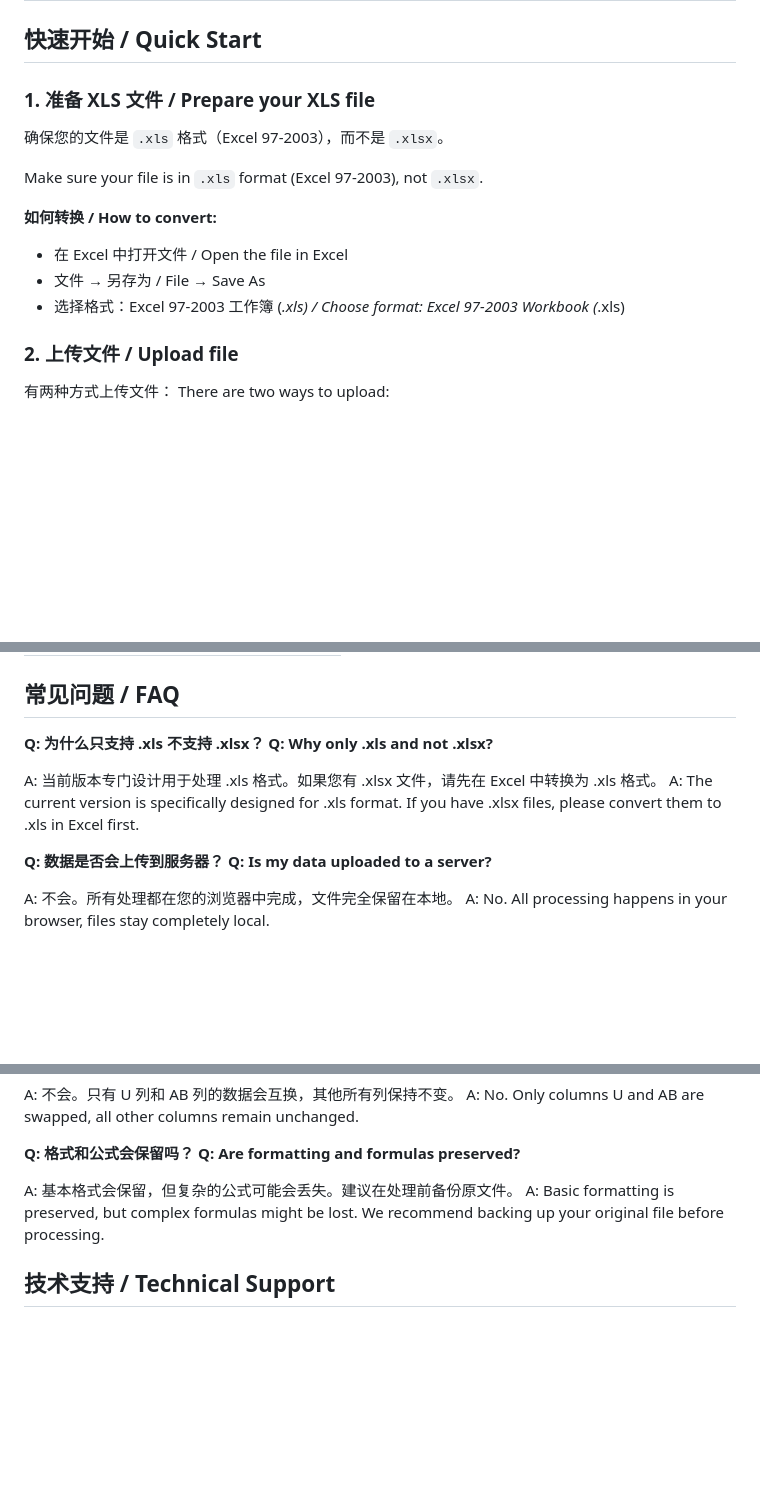
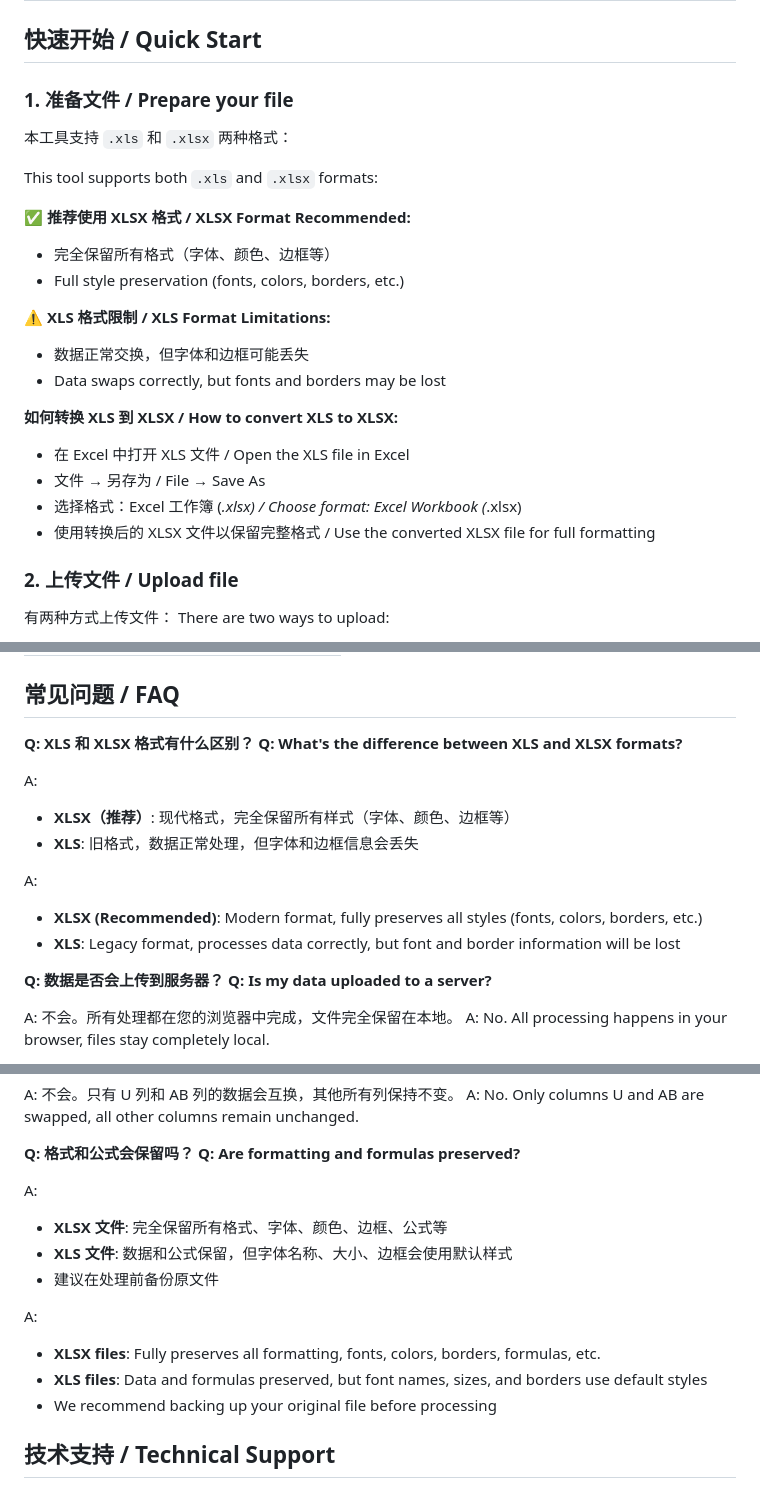
Before and after one commit to JimmyKodu/ChangeXls, a Markdown page: USAGE.md, 3 parts joined by grey strips. Rendered like a GitHub page; blank space fills up the shorter version.

Commit message:
Update USAGE.md with accurate format information
Co-authored-by: JimmyKodu <47095774+JimmyKodu@users.noreply.github.com>

```diff
--- a/USAGE.md
+++ b/USAGE.md
@@ -2,16 +2,25 @@
 
 ## 快速开始 / Quick Start
 
-### 1. 准备 XLS 文件 / Prepare your XLS file
+### 1. 准备文件 / Prepare your file
 
-确保您的文件是 `.xls` 格式（Excel 97-2003），而不是 `.xlsx`。
+本工具支持 `.xls` 和 `.xlsx` 两种格式：
 
-Make sure your file is in `.xls` format (Excel 97-2003), not `.xlsx`.
+This tool supports both `.xls` and `.xlsx` formats:
 
-**如何转换 / How to convert:**
-- 在 Excel 中打开文件 / Open the file in Excel
+**✅ 推荐使用 XLSX 格式 / XLSX Format Recommended:**
+- 完全保留所有格式（字体、颜色、边框等）
+- Full style preservation (fonts, colors, borders, etc.)
+
+**⚠️ XLS 格式限制 / XLS Format Limitations:**
+- 数据正常交换，但字体和边框可能丢失
+- Data swaps correctly, but fonts and borders may be lost
+
+**如何转换 XLS 到 XLSX / How to convert XLS to XLSX:**
+- 在 Excel 中打开 XLS 文件 / Open the XLS file in Excel
 - 文件 → 另存为 / File → Save As
-- 选择格式：Excel 97-2003 工作簿 (*.xls) / Choose format: Excel 97-2003 Workbook (*.xls)
+- 选择格式：Excel 工作簿 (*.xlsx) / Choose format: Excel Workbook (*.xlsx)
+- 使用转换后的 XLSX 文件以保留完整格式 / Use the converted XLSX file for full formatting
 
 ### 2. 上传文件 / Upload file
 
@@ -64,11 +75,16 @@ The downloaded file will be named: `original_filename_swapped.xls`
 
 ## 常见问题 / FAQ
 
-**Q: 为什么只支持 .xls 不支持 .xlsx？**
-**Q: Why only .xls and not .xlsx?**
+**Q: XLS 和 XLSX 格式有什么区别？**
+**Q: What's the difference between XLS and XLSX formats?**
 
-A: 当前版本专门设计用于处理 .xls 格式。如果您有 .xlsx 文件，请先在 Excel 中转换为 .xls 格式。
-A: The current version is specifically designed for .xls format. If you have .xlsx files, please convert them to .xls in Excel first.
+A:
+- **XLSX（推荐）**: 现代格式，完全保留所有样式（字体、颜色、边框等）
+- **XLS**: 旧格式，数据正常处理，但字体和边框信息会丢失
+
+A:
+- **XLSX (Recommended)**: Modern format, fully preserves all styles (fonts, colors, borders, etc.)
+- **XLS**: Legacy format, processes data correctly, but font and border information will be lost
 
 **Q: 数据是否会上传到服务器？**
 **Q: Is my data uploaded to a server?**
@@ -91,8 +107,15 @@ A: No. Only columns U and AB are swapped, all other columns remain unchanged.
 **Q: 格式和公式会保留吗？**
 **Q: Are formatting and formulas preserved?**
 
-A: 基本格式会保留，但复杂的公式可能会丢失。建议在处理前备份原文件。
-A: Basic formatting is preserved, but complex formulas might be lost. We recommend backing up your original file before processing.
+A:
+- **XLSX 文件**: 完全保留所有格式、字体、颜色、边框、公式等
+- **XLS 文件**: 数据和公式保留，但字体名称、大小、边框会使用默认样式
+- 建议在处理前备份原文件
+
+A:
+- **XLSX files**: Fully preserves all formatting, fonts, colors, borders, formulas, etc.
+- **XLS files**: Data and formulas preserved, but font names, sizes, and borders use default styles
+- We recommend backing up your original file before processing
 
 ## 技术支持 / Technical Support
 
```
Also changed, not shown: other parts of USAGE.md (+4 -2 lines).
